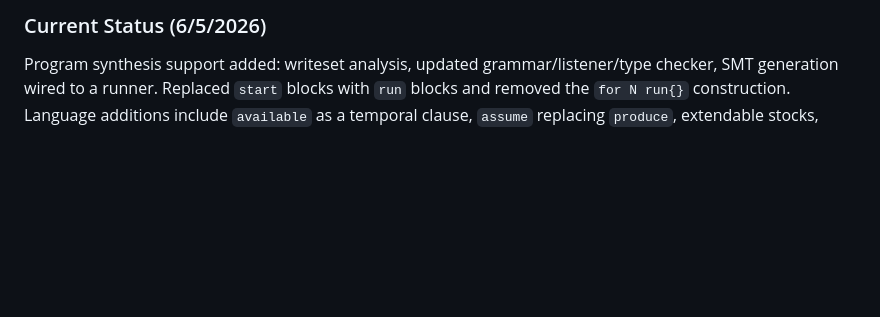
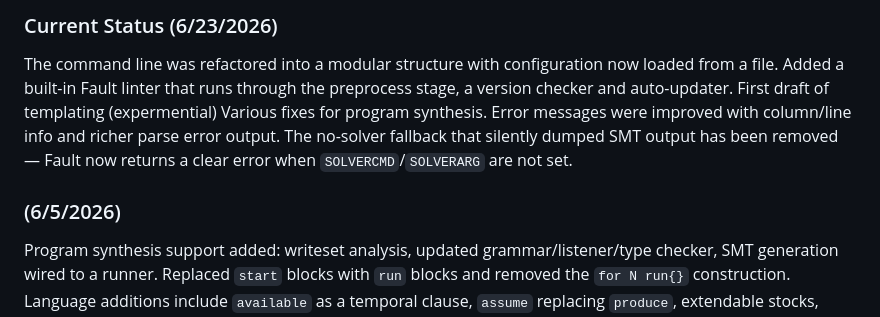
Before and after one commit to Fault-lang/Fault, a Markdown page: CHANGELOG.md, the part around the change. GitHub-like rendering; blank space fills up the shorter version.

Commit message:
update CHANGELOG

```diff
--- a/CHANGELOG.md
+++ b/CHANGELOG.md
@@ -1,4 +1,7 @@
-### Current Status (6/5/2026)
+### Current Status (6/23/2026)
+The command line was refactored into a modular structure with configuration now loaded from a file. Added a built-in Fault linter that runs through the preprocess stage, a version checker and auto-updater. First draft of templating (expermential) Various fixes for program synthesis. Error messages were improved with column/line info and richer parse error output. The no-solver fallback that silently dumped SMT output has been removed — Fault now returns a clear error when `SOLVERCMD`/`SOLVERARG` are not set.
+
+### (6/5/2026)
 Program synthesis support added: writeset analysis, updated grammar/listener/type checker, SMT generation wired to a runner. Replaced `start` blocks with `run` blocks and removed the `for N run{}` construction. Language additions include `available` as a temporal clause, `assume` replacing `produce`, extendable stocks, whole number constraints, and unknowns that can now be booleans. Separated variable availability from variable value and finished the `unfunc` implementation including assumption handling. On the SMT side: uncertain values now translate directly to SMT rules (weights removed), added a framework for automatically switching solver logic when all variables are integers, and added pure boolean logic model support. Fixed a long list of bugs including ITE unpacking, type issues with booleans and unknowns, sibling rule pollution, and a tricky call stack issue. Upgraded charm/Bubbletea to v2 and fixed associated TUI bugs. Added unit tests for scenarios, unpacker, and asserts.
 
 ### (4/24/2026)
```
